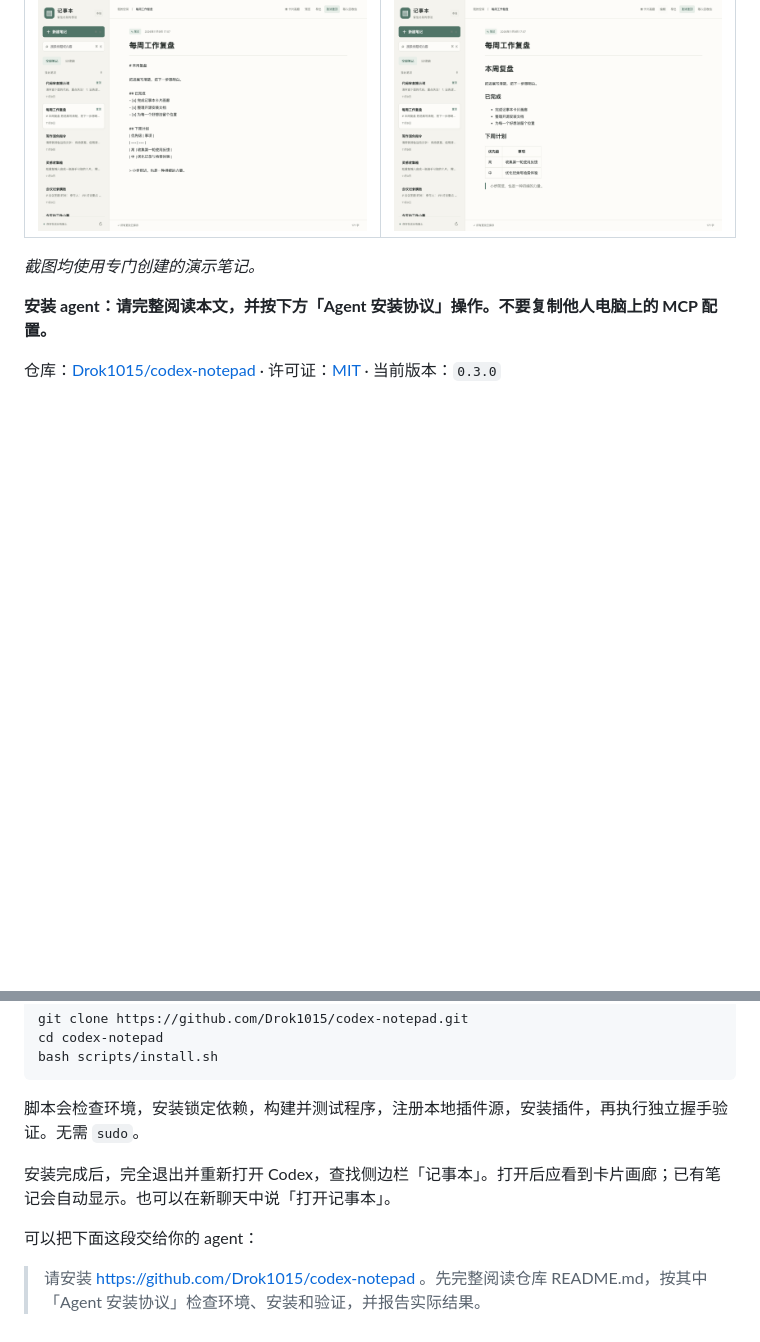
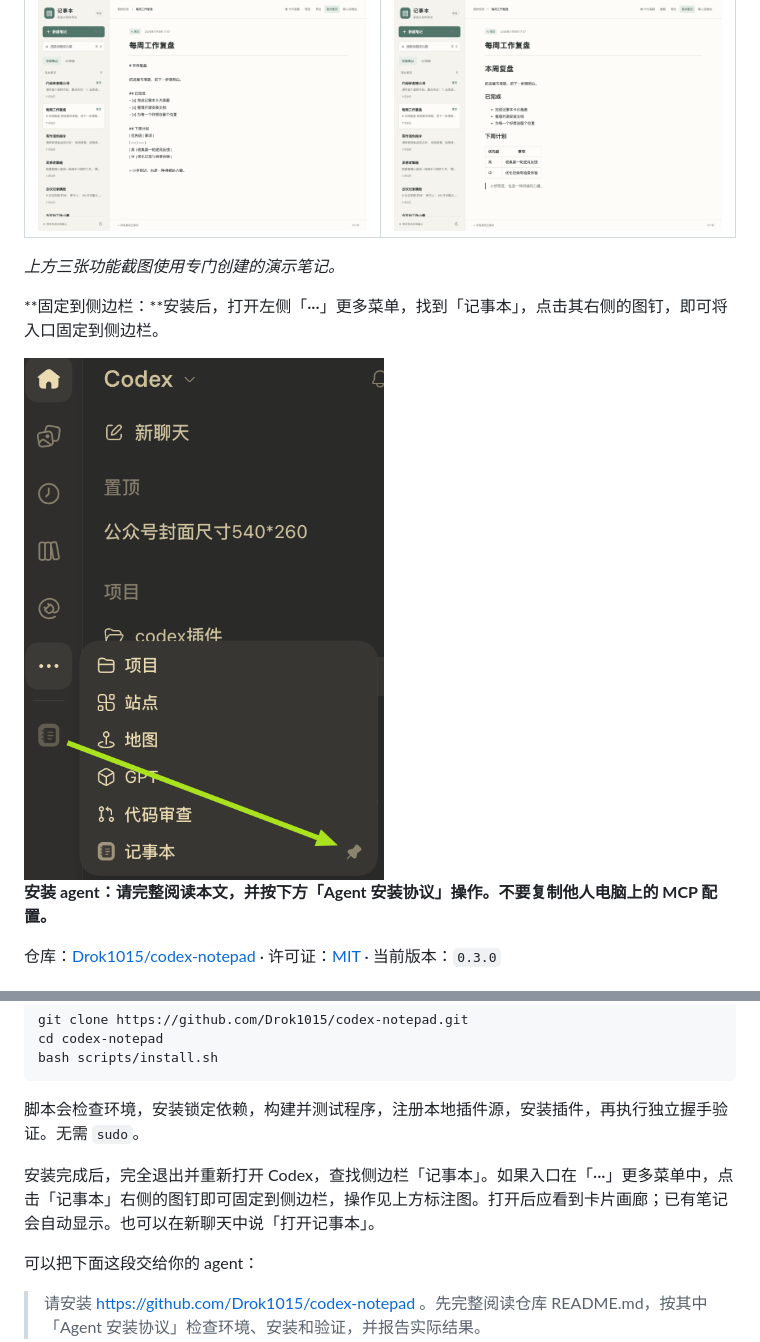
Before and after one commit to Drok1015/codex-notepad, a Markdown page: README.md, 2 parts joined by grey strips. GitHub-like rendering; pictures changed too: docs/images/sidebar-pin.png (added); blank space fills up the shorter version.

Commit message:
Document pinning the notepad to the sidebar with annotated screenshot

```diff
--- a/README.md
+++ b/README.md
@@ -8,7 +8,11 @@
 | --- | --- |
 | ![Markdown 编辑器：记录、编辑与自动保存](docs/images/editor.png) | ![Markdown 预览：标题、清单、表格与引用](docs/images/markdown-preview.png) |
 
-*截图均使用专门创建的演示笔记。*
+*上方三张功能截图使用专门创建的演示笔记。*
+
+**固定到侧边栏：**安装后，打开左侧「···」更多菜单，找到「记事本」，点击其右侧的图钉，即可将入口固定到侧边栏。
+
+<img src="docs/images/sidebar-pin.png" alt="在更多菜单中点击记事本右侧的图钉，将记事本固定到侧边栏" width="360">
 
 **安装 agent：请完整阅读本文，并按下方「Agent 安装协议」操作。不要复制他人电脑上的 MCP 配置。**
 
@@ -47,7 +51,7 @@ bash scripts/install.sh
 
 脚本会检查环境，安装锁定依赖，构建并测试程序，注册本地插件源，安装插件，再执行独立握手验证。无需 `sudo`。
 
-安装完成后，完全退出并重新打开 Codex，查找侧边栏「记事本」。打开后应看到卡片画廊；已有笔记会自动显示。也可以在新聊天中说「打开记事本」。
+安装完成后，完全退出并重新打开 Codex，查找侧边栏「记事本」。如果入口在「···」更多菜单中，点击「记事本」右侧的图钉即可固定到侧边栏，操作见上方标注图。打开后应看到卡片画廊；已有笔记会自动显示。也可以在新聊天中说「打开记事本」。
 
 可以把下面这段交给你的 agent：
 
```
